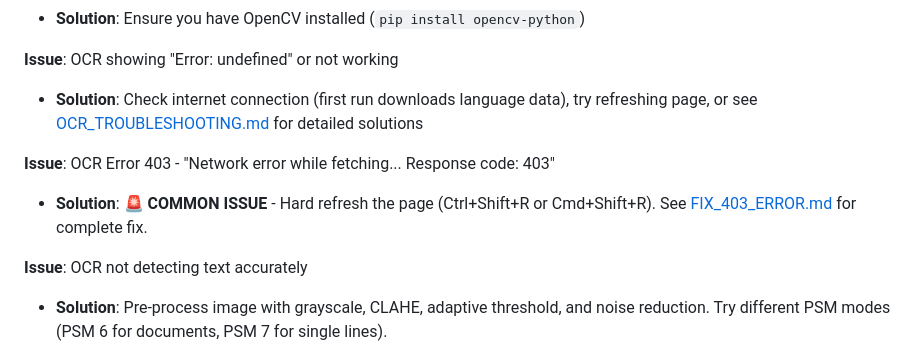
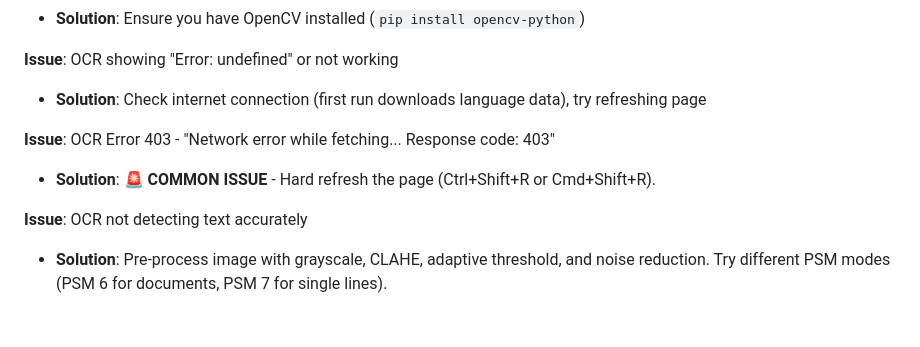
Before and after one commit to suvinks/opencv_playground, a Markdown page: README.md, the part around the change. Rendered like a GitHub page; blank space fills up the shorter version.

Commit message:
Update README.md
updated as some of the markdown helper files were removed

```diff
--- a/README.md
+++ b/README.md
@@ -313,10 +313,10 @@ opencv-playground/
 - **Solution**: Ensure you have OpenCV installed (`pip install opencv-python`)
 
 **Issue**: OCR showing "Error: undefined" or not working
-- **Solution**: Check internet connection (first run downloads language data), try refreshing page, or see [OCR_TROUBLESHOOTING.md](OCR_TROUBLESHOOTING.md) for detailed solutions
+- **Solution**: Check internet connection (first run downloads language data), try refreshing page
 
 **Issue**: OCR Error 403 - "Network error while fetching... Response code: 403"
-- **Solution**: 🚨 **COMMON ISSUE** - Hard refresh the page (Ctrl+Shift+R or Cmd+Shift+R). See [FIX_403_ERROR.md](FIX_403_ERROR.md) for complete fix.
+- **Solution**: 🚨 **COMMON ISSUE** - Hard refresh the page (Ctrl+Shift+R or Cmd+Shift+R).
 
 **Issue**: OCR not detecting text accurately
 - **Solution**: Pre-process image with grayscale, CLAHE, adaptive threshold, and noise reduction. Try different PSM modes (PSM 6 for documents, PSM 7 for single lines).
```
